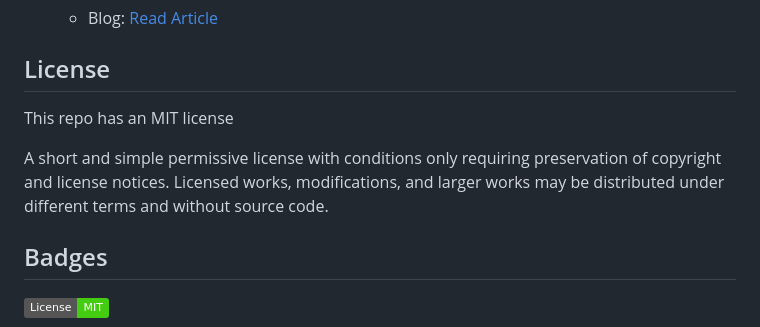
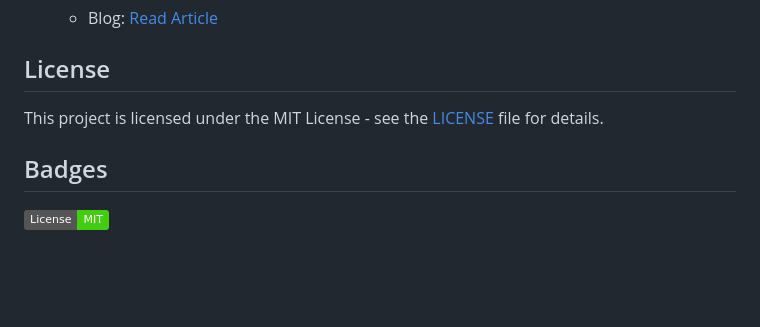
Before and after one commit to ClaireFraser121/code-refactor, a Markdown page: README.md, the part around the change. Rendered like a GitHub page; badges without logos; blank space fills up the shorter version.

Commit message:
added MIT License to README

```diff
--- a/README.md
+++ b/README.md
@@ -76,9 +76,8 @@ To use the Horiseon Marketing website, simply access the landing page. This mark
 
 ## License
 
-This repo has an MIT license
+This project is licensed under the MIT License - see the [LICENSE](LICENSE) file for details.
 
-A short and simple permissive license with conditions only requiring preservation of copyright and license notices. Licensed works, modifications, and larger works may be distributed under different terms and without source code.
 
 
 
```
